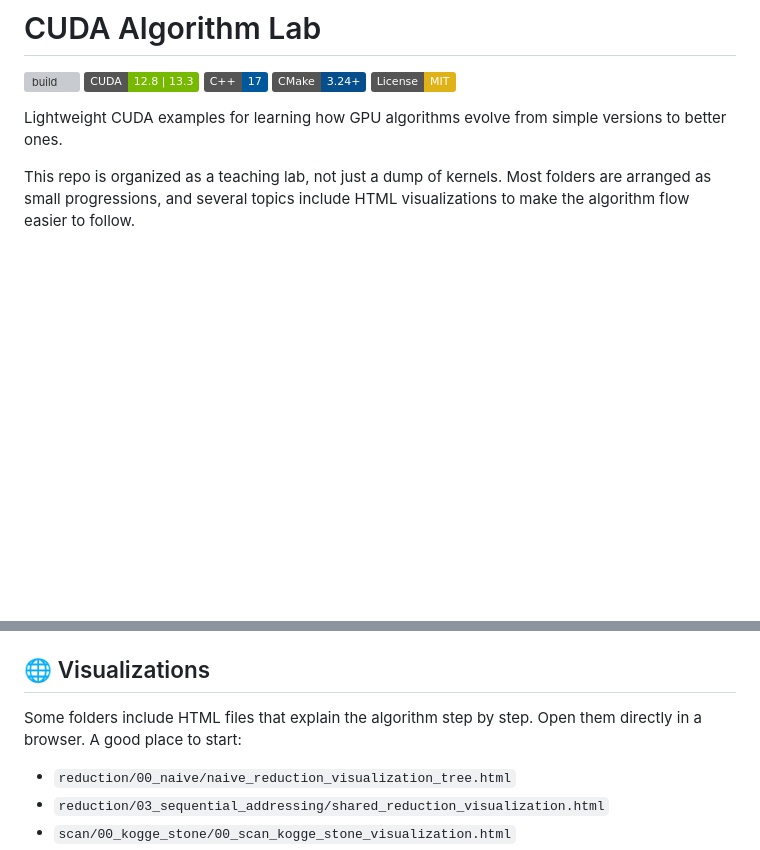
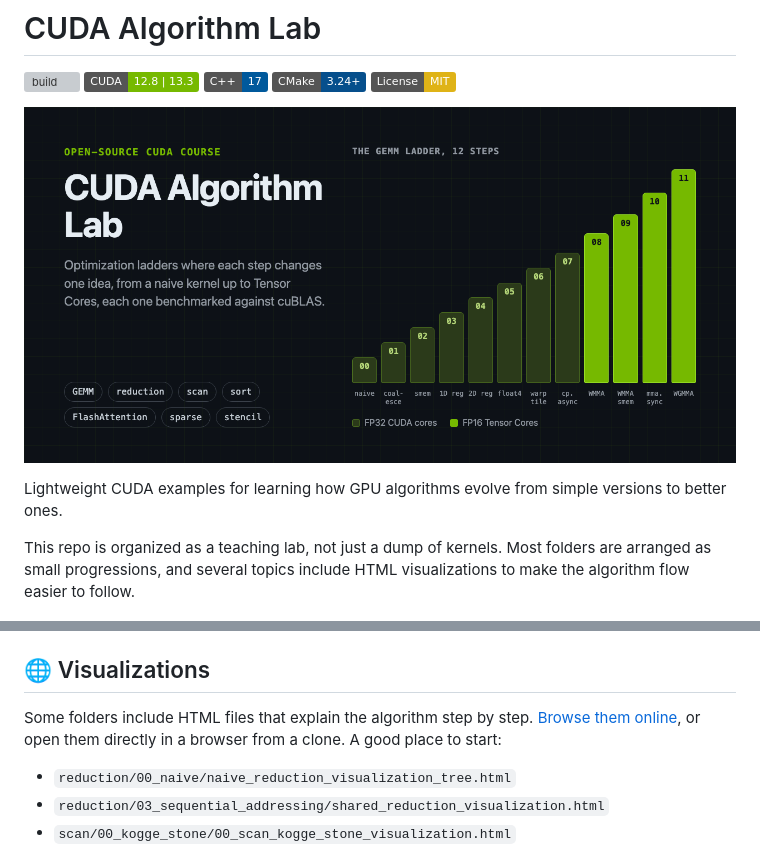
Before and after one commit to ourarash/cuda-algorithm-lab, a Markdown page: README.md, 2 parts joined by grey strips. Drawn GitHub-style; pictures changed too: docs/banner.png (added); badges without logos; blank space fills up the shorter version; grey boxes are pictures that could not be loaded.

```diff
--- a/README.md
+++ b/README.md
@@ -5,6 +5,8 @@
 [![C++17](https://img.shields.io/badge/C%2B%2B-17-00599C?logo=cplusplus&logoColor=white)](https://en.cppreference.com/w/cpp/17)
 [![CMake 3.24+](https://img.shields.io/badge/CMake-3.24%2B-064F8C?logo=cmake&logoColor=white)](CMakeLists.txt)
 [![License: MIT](https://img.shields.io/badge/License-MIT-yellow.svg)](LICENSE)
+
+![CUDA Algorithm Lab: optimization ladders from a naive kernel to Tensor Cores](docs/banner.png)
 
 Lightweight CUDA examples for learning how GPU algorithms evolve from simple
 versions to better ones.
@@ -151,8 +153,9 @@ If you're using this repo to learn, a good order is:
 
 ## 🌐 Visualizations
 
-Some folders include HTML files that explain the algorithm step by step. Open
-them directly in a browser. A good place to start:
+Some folders include HTML files that explain the algorithm step by step.
+[Browse them online](https://ourarash.github.io/cuda-algorithm-lab/), or open
+them directly in a browser from a clone. A good place to start:
 
 - `reduction/00_naive/naive_reduction_visualization_tree.html`
 - `reduction/03_sequential_addressing/shared_reduction_visualization.html`
```
Also changed, not shown: 4 other files.
